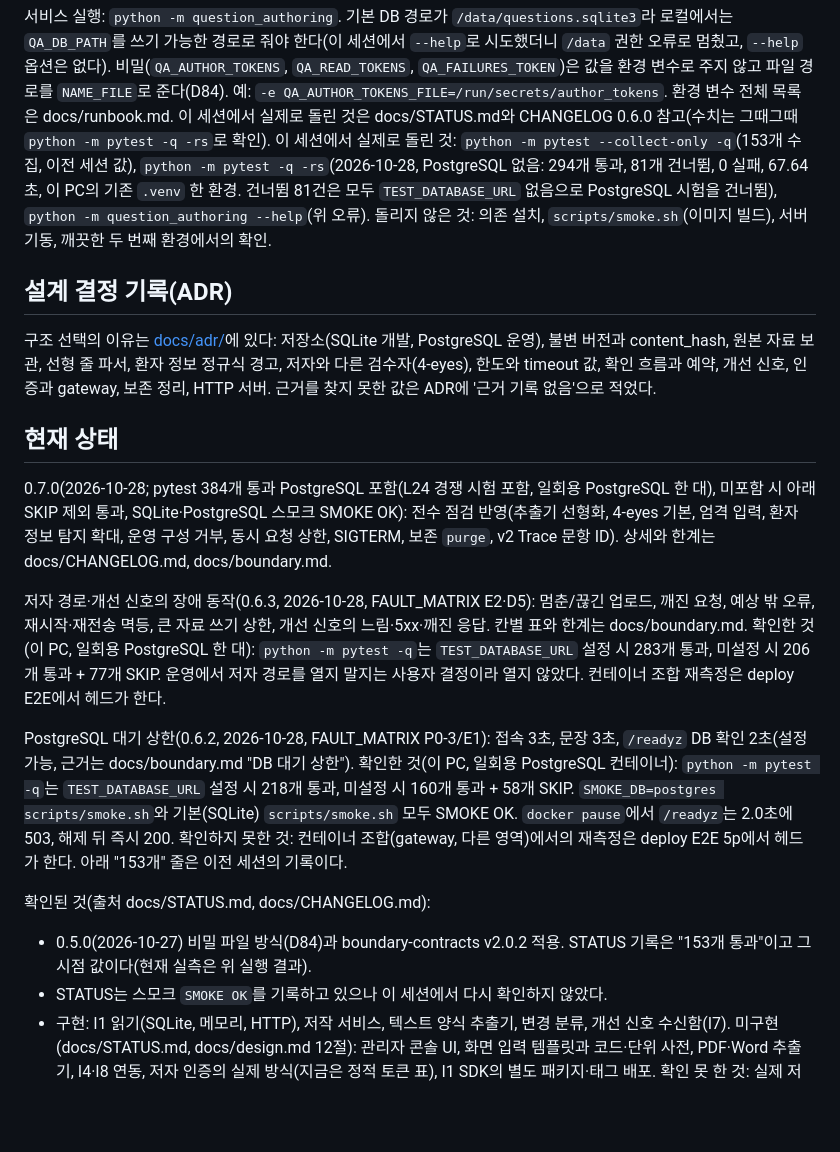
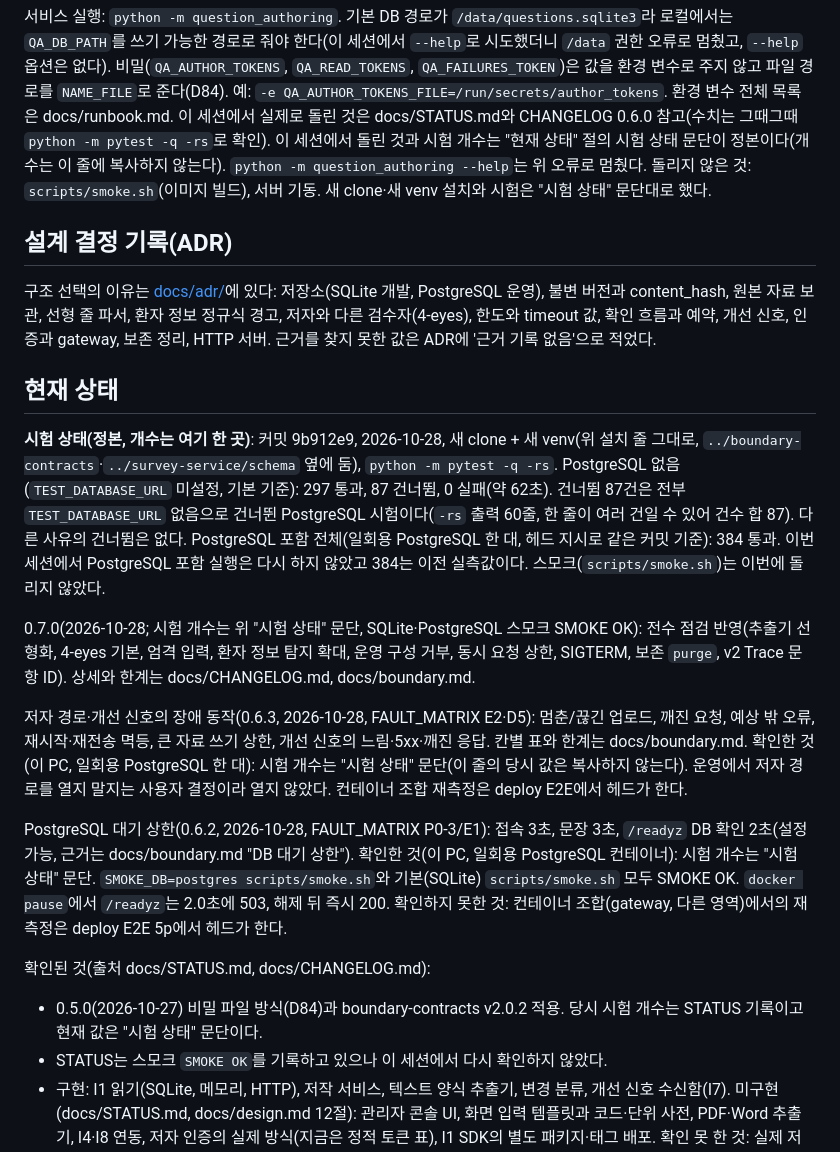
Before and after one commit to Sdabin1209/openit_question-authoring, a Markdown page: README.md, the part around the change. Drawn GitHub-style; blank space fills up the shorter version.

Commit message:
docs: README 시험 개수를 현재 상태 한 곳으로 모으고 새 clone 실측(297/87, PG 포함 384)으로 갱신
Co-Authored-By: Claude Sonnet 5.5 <noreply@anthropic.com>

```diff
--- a/README.md
+++ b/README.md
@@ -61,8 +61,8 @@ scripts/smoke.sh
 서비스 실행: `python -m question_authoring`. 기본 DB 경로가 `/data/questions.sqlite3`라 로컬에서는 `QA_DB_PATH`를 쓰기 가능한 경로로 줘야 한다(이 세션에서 `--help`로 시도했더니 `/data` 권한 오류로 멈췄고, `--help` 옵션은 없다).
 비밀(`QA_AUTHOR_TOKENS`, `QA_READ_TOKENS`, `QA_FAILURES_TOKEN`)은 값을 환경 변수로 주지 않고 파일 경로를 `NAME_FILE`로 준다(D84). 예: `-e QA_AUTHOR_TOKENS_FILE=/run/secrets/author_tokens`. 환경 변수 전체 목록은 docs/runbook.md.
 이 세션에서 실제로 돌린 것은 docs/STATUS.md와 CHANGELOG 0.6.0 참고(수치는 그때그때 `python -m pytest -q -rs`로 확인).
-이 세션에서 실제로 돌린 것: `python -m pytest --collect-only -q`(153개 수집, 이전 세션 값), `python -m pytest -q -rs`(2026-10-28, PostgreSQL 없음: 294개 통과, 81개 건너뜀, 0 실패, 67.64초, 이 PC의 기존 `.venv` 한 환경. 건너뜀 81건은 모두 `TEST_DATABASE_URL` 없음으로 PostgreSQL 시험을 건너뜀), `python -m question_authoring --help`(위 오류).
-돌리지 않은 것: 의존 설치, `scripts/smoke.sh`(이미지 빌드), 서버 기동, 깨끗한 두 번째 환경에서의 확인.
+이 세션에서 돌린 것과 시험 개수는 "현재 상태" 절의 시험 상태 문단이 정본이다(개수는 이 줄에 복사하지 않는다). `python -m question_authoring --help`는 위 오류로 멈췄다.
+돌리지 않은 것: `scripts/smoke.sh`(이미지 빌드), 서버 기동. 새 clone·새 venv 설치와 시험은 "시험 상태" 문단대로 했다.
 
 ## 설계 결정 기록(ADR)
 
@@ -70,14 +70,16 @@ scripts/smoke.sh
 
 ## 현재 상태
 
-0.7.0(2026-10-28; pytest 384개 통과 PostgreSQL 포함(L24 경쟁 시험 포함, 일회용 PostgreSQL 한 대), 미포함 시 아래 SKIP 제외 통과, SQLite·PostgreSQL 스모크 SMOKE OK): 전수 점검 반영(추출기 선형화, 4-eyes 기본, 엄격 입력, 환자 정보 탐지 확대, 운영 구성 거부, 동시 요청 상한, SIGTERM, 보존 `purge`, v2 Trace 문항 ID). 상세와 한계는 docs/CHANGELOG.md, docs/boundary.md.
+**시험 상태(정본, 개수는 여기 한 곳)**: 커밋 9b912e9, 2026-10-28, 새 clone + 새 venv(위 설치 줄 그대로, `../boundary-contracts`·`../survey-service/schema` 옆에 둠), `python -m pytest -q -rs`. PostgreSQL 없음(`TEST_DATABASE_URL` 미설정, 기본 기준): 297 통과, 87 건너뜀, 0 실패(약 62초). 건너뜀 87건은 전부 `TEST_DATABASE_URL` 없음으로 건너뛴 PostgreSQL 시험이다(`-rs` 출력 60줄, 한 줄이 여러 건일 수 있어 건수 합 87). 다른 사유의 건너뜀은 없다. PostgreSQL 포함 전체(일회용 PostgreSQL 한 대, 헤드 지시로 같은 커밋 기준): 384 통과. 이번 세션에서 PostgreSQL 포함 실행은 다시 하지 않았고 384는 이전 실측값이다. 스모크(`scripts/smoke.sh`)는 이번에 돌리지 않았다.
 
-저자 경로·개선 신호의 장애 동작(0.6.3, 2026-10-28, FAULT_MATRIX E2·D5): 멈춘/끊긴 업로드, 깨진 요청, 예상 밖 오류, 재시작·재전송 멱등, 큰 자료 쓰기 상한, 개선 신호의 느림·5xx·깨진 응답. 칸별 표와 한계는 docs/boundary.md. 확인한 것(이 PC, 일회용 PostgreSQL 한 대): `python -m pytest -q`는 `TEST_DATABASE_URL` 설정 시 283개 통과, 미설정 시 206개 통과 + 77개 SKIP. 운영에서 저자 경로를 열지 말지는 사용자 결정이라 열지 않았다. 컨테이너 조합 재측정은 deploy E2E에서 헤드가 한다.
+0.7.0(2026-10-28; 시험 개수는 위 "시험 상태" 문단, SQLite·PostgreSQL 스모크 SMOKE OK): 전수 점검 반영(추출기 선형화, 4-eyes 기본, 엄격 입력, 환자 정보 탐지 확대, 운영 구성 거부, 동시 요청 상한, SIGTERM, 보존 `purge`, v2 Trace 문항 ID). 상세와 한계는 docs/CHANGELOG.md, docs/boundary.md.
 
-PostgreSQL 대기 상한(0.6.2, 2026-10-28, FAULT_MATRIX P0-3/E1): 접속 3초, 문장 3초, `/readyz` DB 확인 2초(설정 가능, 근거는 docs/boundary.md "DB 대기 상한"). 확인한 것(이 PC, 일회용 PostgreSQL 컨테이너): `python -m pytest -q`는 `TEST_DATABASE_URL` 설정 시 218개 통과, 미설정 시 160개 통과 + 58개 SKIP. `SMOKE_DB=postgres scripts/smoke.sh`와 기본(SQLite) `scripts/smoke.sh` 모두 SMOKE OK. `docker pause`에서 `/readyz`는 2.0초에 503, 해제 뒤 즉시 200. 확인하지 못한 것: 컨테이너 조합(gateway, 다른 영역)에서의 재측정은 deploy E2E 5p에서 헤드가 한다. 아래 "153개" 줄은 이전 세션의 기록이다.
+저자 경로·개선 신호의 장애 동작(0.6.3, 2026-10-28, FAULT_MATRIX E2·D5): 멈춘/끊긴 업로드, 깨진 요청, 예상 밖 오류, 재시작·재전송 멱등, 큰 자료 쓰기 상한, 개선 신호의 느림·5xx·깨진 응답. 칸별 표와 한계는 docs/boundary.md. 확인한 것(이 PC, 일회용 PostgreSQL 한 대): 시험 개수는 "시험 상태" 문단(이 줄의 당시 값은 복사하지 않는다). 운영에서 저자 경로를 열지 말지는 사용자 결정이라 열지 않았다. 컨테이너 조합 재측정은 deploy E2E에서 헤드가 한다.
+
+PostgreSQL 대기 상한(0.6.2, 2026-10-28, FAULT_MATRIX P0-3/E1): 접속 3초, 문장 3초, `/readyz` DB 확인 2초(설정 가능, 근거는 docs/boundary.md "DB 대기 상한"). 확인한 것(이 PC, 일회용 PostgreSQL 컨테이너): 시험 개수는 "시험 상태" 문단. `SMOKE_DB=postgres scripts/smoke.sh`와 기본(SQLite) `scripts/smoke.sh` 모두 SMOKE OK. `docker pause`에서 `/readyz`는 2.0초에 503, 해제 뒤 즉시 200. 확인하지 못한 것: 컨테이너 조합(gateway, 다른 영역)에서의 재측정은 deploy E2E 5p에서 헤드가 한다.
 
 확인된 것(출처 docs/STATUS.md, docs/CHANGELOG.md):
-- 0.5.0(2026-10-27) 비밀 파일 방식(D84)과 boundary-contracts v2.0.2 적용. STATUS 기록은 "153개 통과"이고 그 시점 값이다(현재 실측은 위 실행 결과).
+- 0.5.0(2026-10-27) 비밀 파일 방식(D84)과 boundary-contracts v2.0.2 적용. 당시 시험 개수는 STATUS 기록이고 현재 값은 "시험 상태" 문단이다.
 - STATUS는 스모크 `SMOKE OK`를 기록하고 있으나 이 세션에서 다시 확인하지 않았다.
 - 구현: I1 읽기(SQLite, 메모리, HTTP), 저작 서비스, 텍스트 양식 추출기, 변경 분류, 개선 신호 수신함(I7).
 미구현(docs/STATUS.md, docs/design.md 12절): 관리자 콘솔 UI, 화면 입력 템플릿과 코드·단위 사전, PDF·Word 추출기, I4·I8 연동, 저자 인증의 실제 방식(지금은 정적 토큰 표), I1 SDK의 별도 패키지·태그 배포.
```
